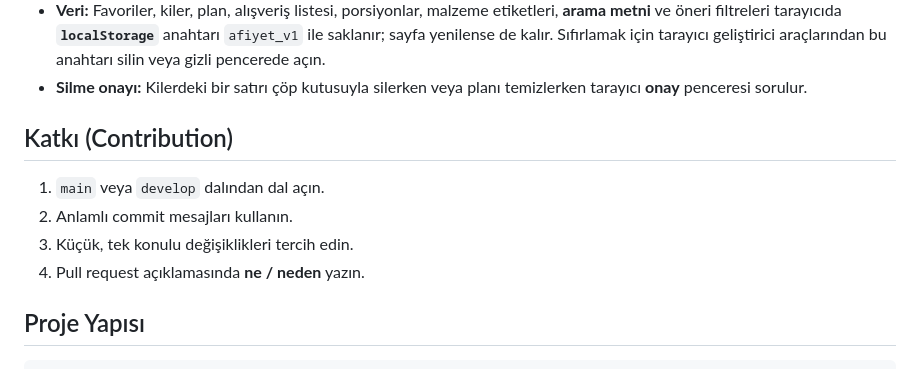
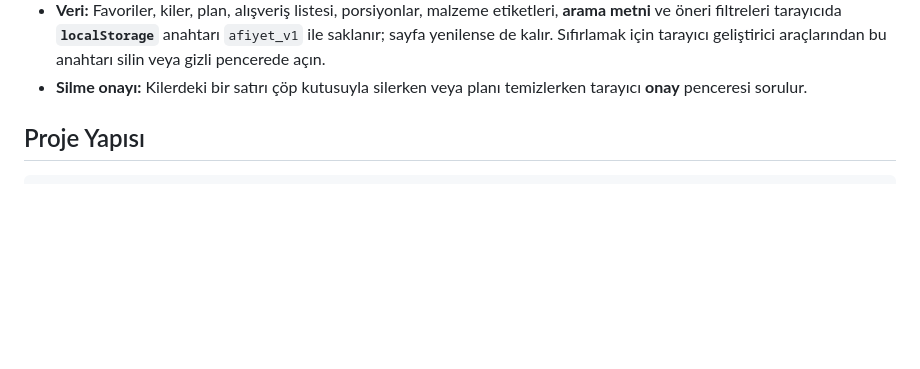
Before and after one commit to metehantorun/afiyet, a Markdown page: README.md, the part around the change. Rendered like a GitHub page; blank space fills up the shorter version.

```diff
--- a/README.md
+++ b/README.md
@@ -58,14 +58,6 @@ npx --yes serve .
 - **Alışveriş:** Satırları işaretleyerek ilerleyin; işaretlenen satırlar kilere eklenir.
 - **Veri:** Favoriler, kiler, plan, alışveriş listesi, porsiyonlar, malzeme etiketleri, **arama metni** ve öneri filtreleri tarayıcıda **`localStorage`** anahtarı `afiyet_v1` ile saklanır; sayfa yenilense de kalır. Sıfırlamak için tarayıcı geliştirici araçlarından bu anahtarı silin veya gizli pencerede açın.
 - **Silme onayı:** Kilerdeki bir satırı çöp kutusuyla silerken veya planı temizlerken tarayıcı **onay** penceresi sorulur.
-
-## Katkı (Contribution)
-
-1. `main` veya `develop` dalından dal açın.
-2. Anlamlı commit mesajları kullanın.
-3. Küçük, tek konulu değişiklikleri tercih edin.
-4. Pull request açıklamasında **ne / neden** yazın.
-
 
 ## Proje Yapısı
 
```
